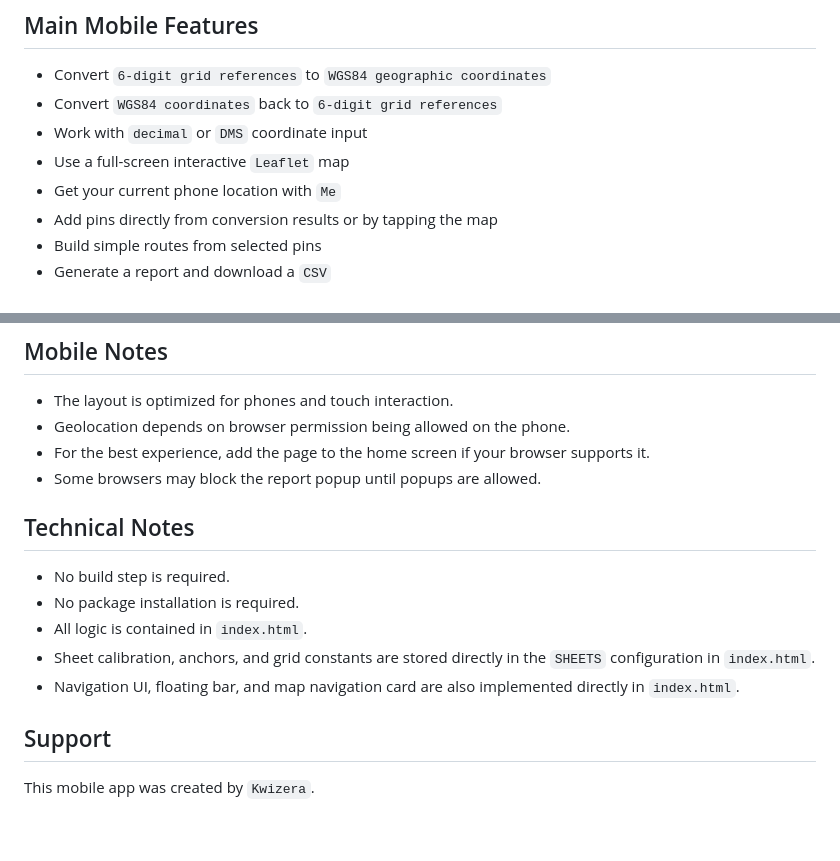
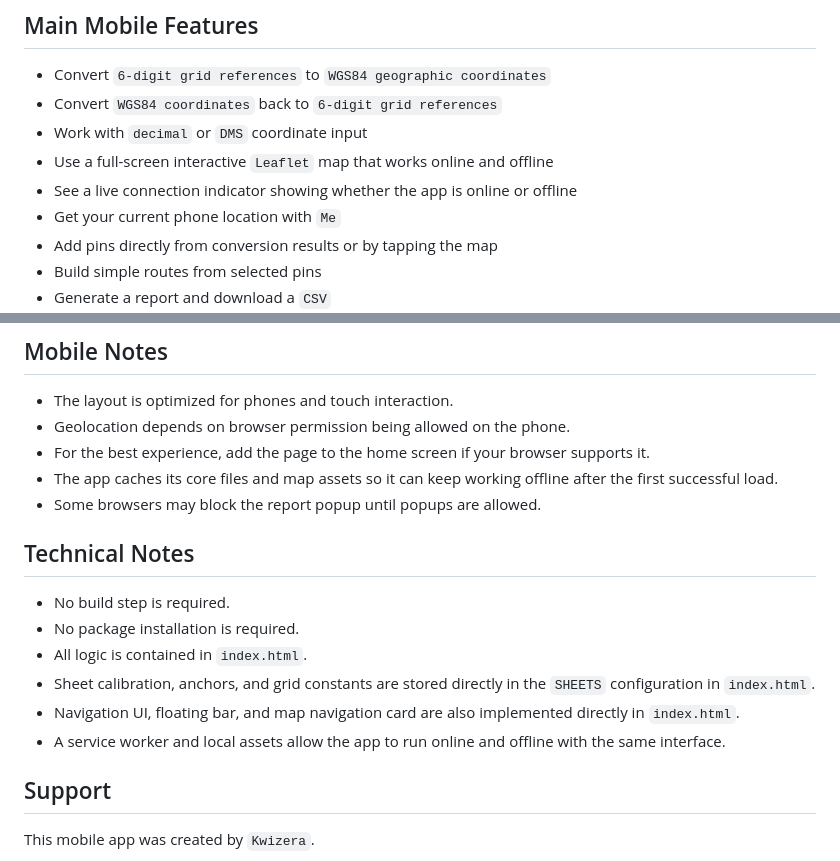
Before and after one commit to kwizeracobaye98/mobilegridconverter, a Markdown page: README.md, 2 parts joined by grey strips. Rendered like a GitHub page; blank space fills up the shorter version.

Commit message:
Update README with offline capabilities and connection indicator
Enhanced README with details on offline functionality and connection status.

```diff
--- a/README.md
+++ b/README.md
@@ -11,7 +11,8 @@ This project is the mobile edition of the Rwanda Grid Converter. It is designed
 - Convert `6-digit grid references` to `WGS84 geographic coordinates`
 - Convert `WGS84 coordinates` back to `6-digit grid references`
 - Work with `decimal` or `DMS` coordinate input
-- Use a full-screen interactive `Leaflet` map
+- Use a full-screen interactive `Leaflet` map that works online and offline
+- See a live connection indicator showing whether the app is online or offline
 - Get your current phone location with `Me`
 - Add pins directly from conversion results or by tapping the map
 - Build simple routes from selected pins
@@ -101,6 +102,7 @@ Current unlock password in this build: `kwizera2026`
 - The layout is optimized for phones and touch interaction.
 - Geolocation depends on browser permission being allowed on the phone.
 - For the best experience, add the page to the home screen if your browser supports it.
+- The app caches its core files and map assets so it can keep working offline after the first successful load.
 - Some browsers may block the report popup until popups are allowed.
 
 ## Technical Notes
@@ -110,6 +112,7 @@ Current unlock password in this build: `kwizera2026`
 - All logic is contained in `index.html`.
 - Sheet calibration, anchors, and grid constants are stored directly in the `SHEETS` configuration in `index.html`.
 - Navigation UI, floating bar, and map navigation card are also implemented directly in `index.html`.
+- A service worker and local assets allow the app to run online and offline with the same interface.
 
 ## Support
 
```
